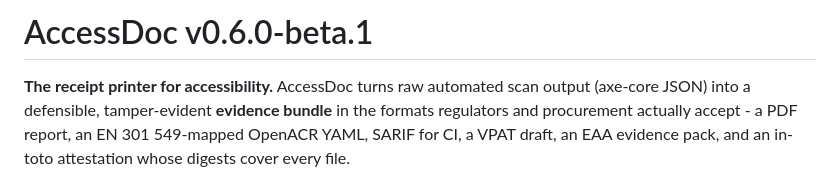
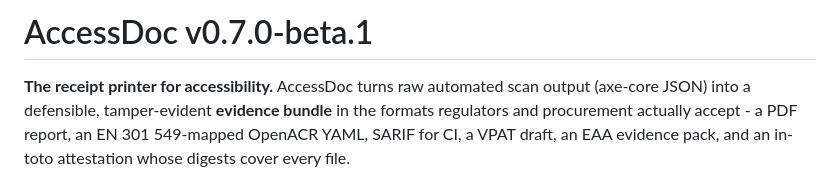
Before and after one commit to Kartik24Hulmukh/AccessDoc, a Markdown page: README.md, the part around the change. Drawn GitHub-style.

Commit message:
docs: bump README title to v0.7.0-beta.1

```diff
--- a/README.md
+++ b/README.md
@@ -1,4 +1,4 @@
-# AccessDoc v0.6.0-beta.1
+# AccessDoc v0.7.0-beta.1
 
 **The receipt printer for accessibility.** AccessDoc turns raw automated scan
 output (axe-core JSON) into a defensible, tamper-evident **evidence bundle** in
```
